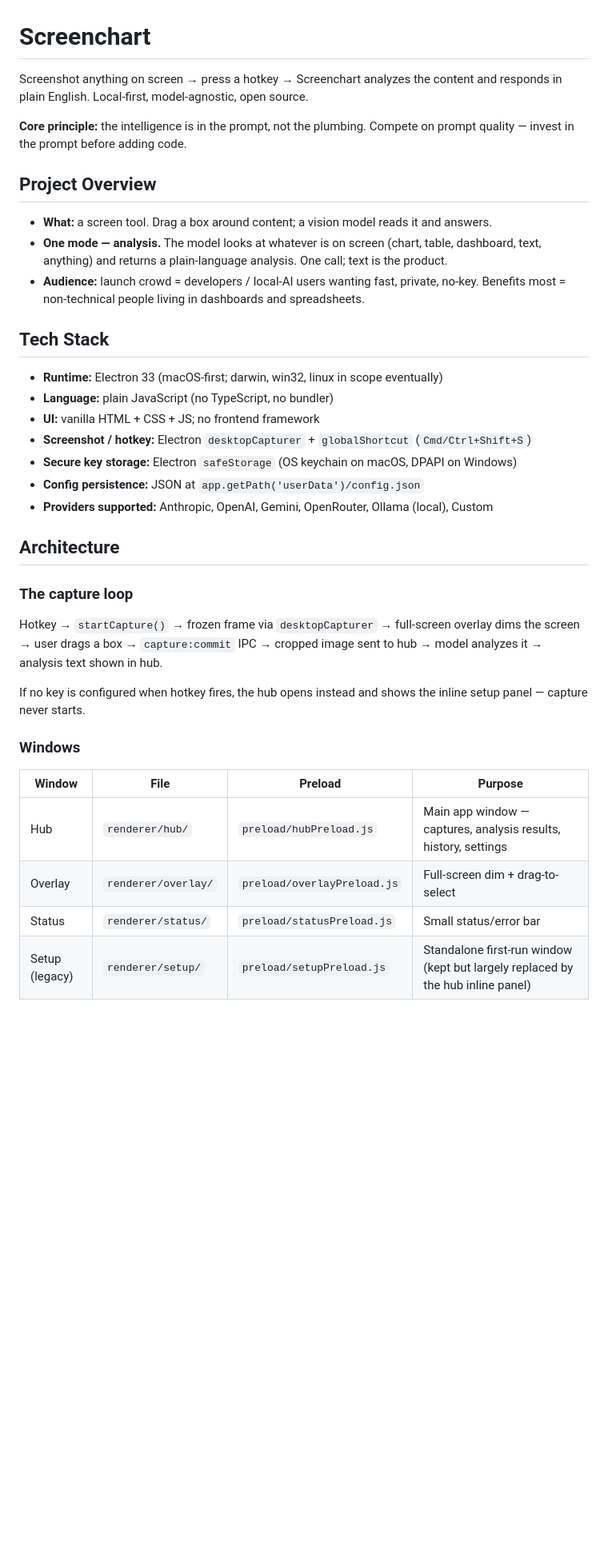
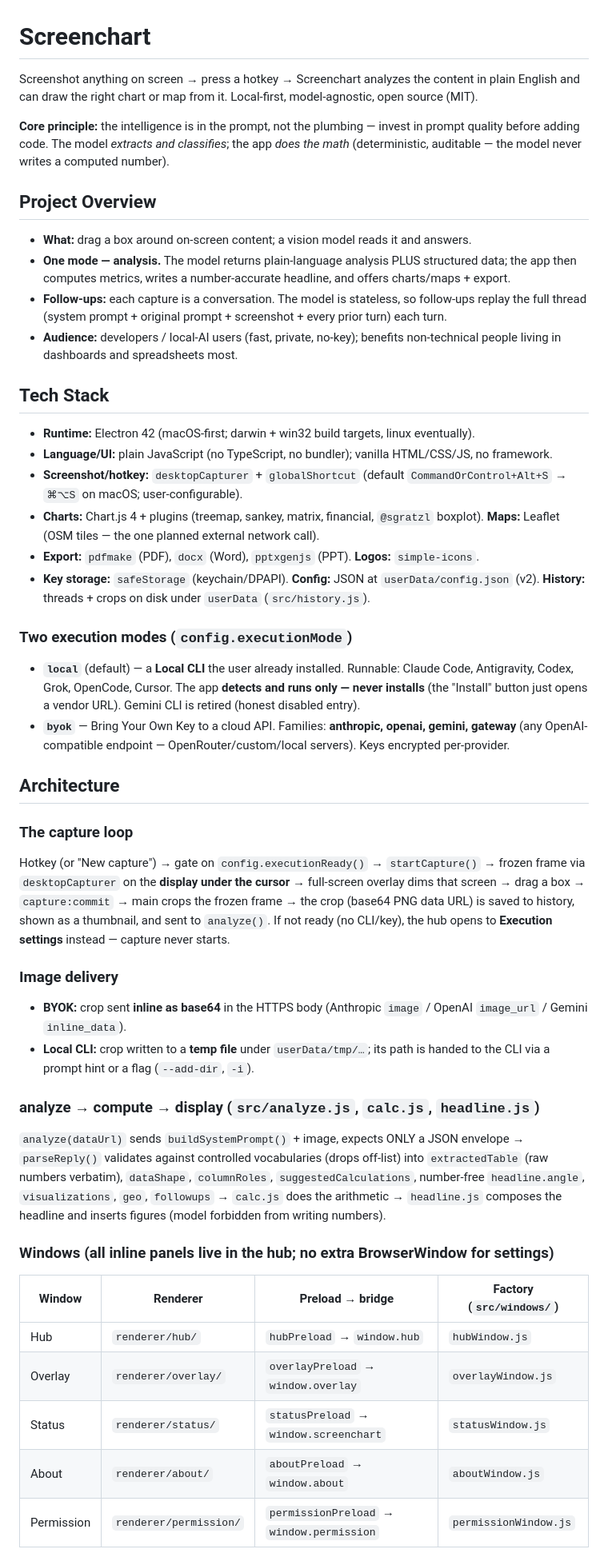
Before and after one commit to AshishB2000/screenchart, a Markdown page: CLAUDE.md, the part around one of its changes. Shown at 80% size. GitHub-like rendering; blank space fills up the shorter version.

```diff
--- a/CLAUDE.md
+++ b/CLAUDE.md
@@ -1,41 +1,67 @@
 # Screenchart
 
-Screenshot anything on screen → press a hotkey → Screenchart analyzes the content and
-responds in plain English. Local-first, model-agnostic, open source.
+Screenshot anything on screen → press a hotkey → Screenchart analyzes the content in plain
+English and can draw the right chart or map from it. Local-first, model-agnostic, open source (MIT).
 
-**Core principle:** the intelligence is in the prompt, not the plumbing. Compete on prompt
-quality — invest in the prompt before adding code.
+**Core principle:** the intelligence is in the prompt, not the plumbing — invest in prompt
+quality before adding code. The model *extracts and classifies*; the app *does the math*
+(deterministic, auditable — the model never writes a computed number).
 
 ## Project Overview
-- **What:** a screen tool. Drag a box around content; a vision model reads it and answers.
-- **One mode — analysis.** The model looks at whatever is on screen (chart, table, dashboard,
-  text, anything) and returns a plain-language analysis. One call; text is the product.
-- **Audience:** launch crowd = developers / local-AI users wanting fast, private, no-key.
-  Benefits most = non-technical people living in dashboards and spreadsheets.
+- **What:** drag a box around on-screen content; a vision model reads it and answers.
+- **One mode — analysis.** The model returns plain-language analysis PLUS structured data; the
+  app then computes metrics, writes a number-accurate headline, and offers charts/maps + export.
+- **Follow-ups:** each capture is a conversation. The model is stateless, so follow-ups replay
+  the full thread (system prompt + original prompt + screenshot + every prior turn) each turn.
+- **Audience:** developers / local-AI users (fast, private, no-key); benefits non-technical
+  people living in dashboards and spreadsheets most.
 
 ## Tech Stack
-- **Runtime:** Electron 33 (macOS-first; darwin, win32, linux in scope eventually)
-- **Language:** plain JavaScript (no TypeScript, no bundler)
-- **UI:** vanilla HTML + CSS + JS; no frontend framework
-- **Screenshot / hotkey:** Electron `desktopCapturer` + `globalShortcut` (`Cmd/Ctrl+Shift+S`)
-- **Secure key storage:** Electron `safeStorage` (OS keychain on macOS, DPAPI on Windows)
-- **Config persistence:** JSON at `app.getPath('userData')/config.json`
-- **Providers supported:** Anthropic, OpenAI, Gemini, OpenRouter, Ollama (local), Custom
+- **Runtime:** Electron 42 (macOS-first; darwin + win32 build targets, linux eventually).
+- **Language/UI:** plain JavaScript (no TypeScript, no bundler); vanilla HTML/CSS/JS, no framework.
+- **Screenshot/hotkey:** `desktopCapturer` + `globalShortcut` (default `CommandOrControl+Alt+S`
+  → `⌘⌥S` on macOS; user-configurable).
+- **Charts:** Chart.js 4 + plugins (treemap, sankey, matrix, financial, `@sgratzl` boxplot).
+  **Maps:** Leaflet (OSM tiles — the one planned external network call).
+- **Export:** `pdfmake` (PDF), `docx` (Word), `pptxgenjs` (PPT). **Logos:** `simple-icons`.
+- **Key storage:** `safeStorage` (keychain/DPAPI). **Config:** JSON at `userData/config.json` (v2).
+  **History:** threads + crops on disk under `userData` (`src/history.js`).
+
+### Two execution modes (`config.executionMode`)
+- **`local`** (default) — a **Local CLI** the user already installed. Runnable: Claude Code,
+  Antigravity, Codex, Grok, OpenCode, Cursor. The app **detects and runs only — never installs**
+  (the "Install" button just opens a vendor URL). Gemini CLI is retired (honest disabled entry).
+- **`byok`** — Bring Your Own Key to a cloud API. Families: **anthropic, openai, gemini, gateway**
+  (any OpenAI-compatible endpoint — OpenRouter/custom/local servers). Keys encrypted per-provider.
 
 ## Architecture
 
 ### The capture loop
-Hotkey → `startCapture()` → frozen frame via `desktopCapturer` → full-screen overlay dims
-the screen → user drags a box → `capture:commit` IPC → cropped image sent to hub → model
-analyzes it → analysis text shown in hub.
+Hotkey (or "New capture") → gate on `config.executionReady()` → `startCapture()` → frozen frame
+via `desktopCapturer` on the **display under the cursor** → full-screen overlay dims that screen →
+drag a box → `capture:commit` → main crops the frozen frame → the crop (base64 PNG data URL) is
+saved to history, shown as a thumbnail, and sent to `analyze()`. If not ready (no CLI/key), the
+hub opens to **Execution settings** instead — capture never starts.
 
-If no key is configured when hotkey fires, the hub opens instead and shows the inline setup
-panel — capture never starts.
+### Image delivery
+- **BYOK:** crop sent **inline as base64** in the HTTPS body (Anthropic `image` / OpenAI
+  `image_url` / Gemini `inline_data`).
+- **Local CLI:** crop written to a **temp file** under `userData/tmp/…`; its path is handed to the
+  CLI via a prompt hint or a flag (`--add-dir`, `-i`).
 
-### Windows
-| Window | File | Preload | Purpose |
-|--------|------|---------|---------|
-| Hub | `renderer/hub/` | `preload/hubPreload.js` | Main app window — captures, analysis results, history, settings |
-| Overlay | `renderer/overlay/` | `preload/overlayPreload.js` | Full-screen dim + drag-to-select |
-| Status | `renderer/status/` | `preload/statusPreload.js` | Small status/error bar |
-| Setup (legacy) | `renderer/setup/` | `preload/setupPreload.js` | Standalone first-run window (kept but largely replaced by the hub inline panel) |
+### analyze → compute → display (`src/analyze.js`, `calc.js`, `headline.js`)
+`analyze(dataUrl)` sends `buildSystemPrompt()` + image, expects ONLY a JSON envelope →
+`parseReply()` validates against controlled vocabularies (drops off-list) into `extractedTable`
+(raw numbers verbatim), `dataShape`, `columnRoles`, `suggestedCalculations`, number-free
+`headline.angle`, `visualizations`, `geo`, `followups` → `calc.js` does the arithmetic →
+`headline.js` composes the headline and inserts figures (model forbidden from writing numbers).
+
+### Windows (all inline panels live in the hub; no extra BrowserWindow for settings)
+| Window | Renderer | Preload → bridge | Factory (`src/windows/`) |
+|--------|----------|------------------|--------------------------|
+| Hub | `renderer/hub/` | `hubPreload` → `window.hub` | `hubWindow.js` |
+| Overlay | `renderer/overlay/` | `overlayPreload` → `window.overlay` | `overlayWindow.js` |
+| Status | `renderer/status/` | `statusPreload` → `window.screenchart` | `statusWindow.js` |
+| About | `renderer/about/` | `aboutPreload` → `window.about` | `aboutWindow.js` |
+| Permission | `renderer/permission/` | `permissionPreload` → `window.permission` | `permissionWindow.js` |
+
```
Also changed, not shown: other parts of CLAUDE.md (+84 -107 lines).
